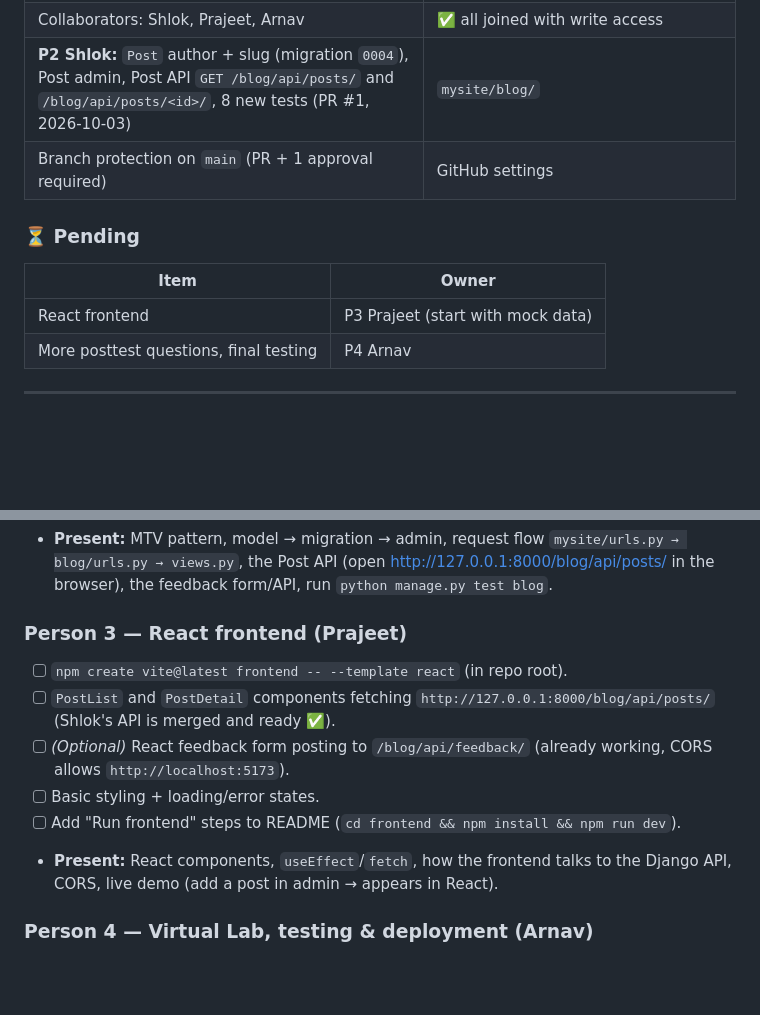
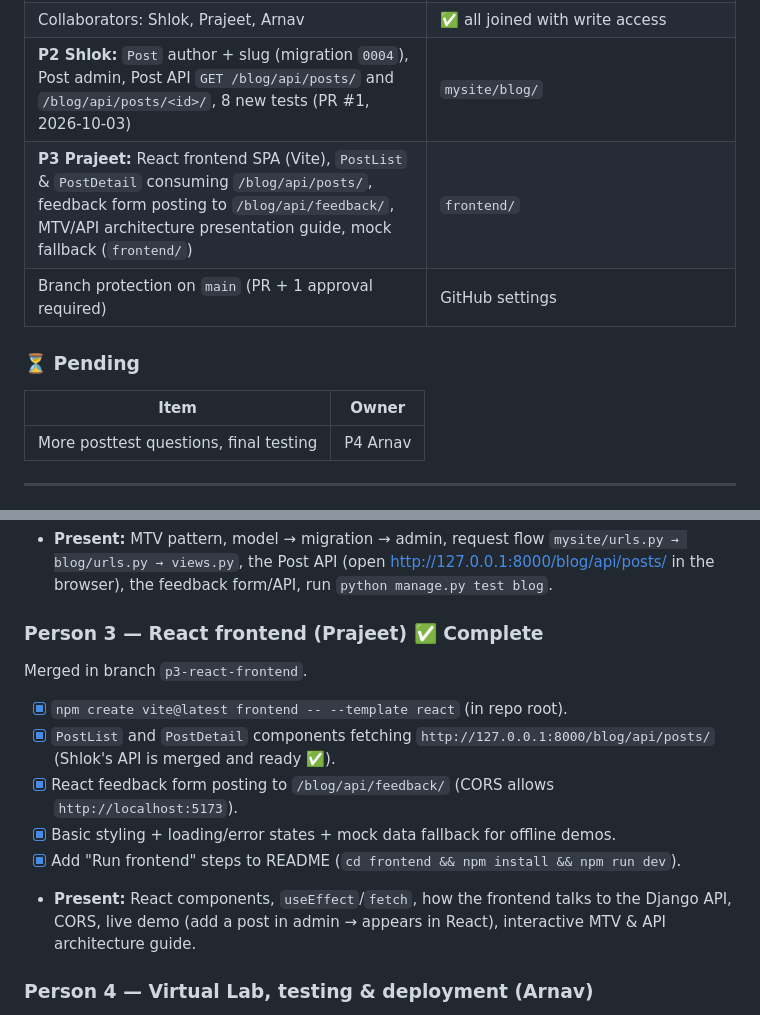
Before and after one commit to dhruvkumarg/FSDL-LAB-CA, a Markdown page: WORKFLOW.md, 2 parts joined by grey strips. Rendered like a GitHub page; blank space fills up the shorter version.

```diff
--- a/WORKFLOW.md
+++ b/WORKFLOW.md
@@ -37,13 +37,13 @@
 | Production settings (env-based `DEBUG` / `SECRET_KEY`, HTTPS cookies) | `settings.py` |
 | Collaborators: Shlok, Prajeet, Arnav | ✅ all joined with write access |
 | **P2 Shlok:** `Post` author + slug (migration `0004`), Post admin, Post API `GET /blog/api/posts/` and `/blog/api/posts/<id>/`, 8 new tests (PR #1, 2026-10-03) | `mysite/blog/` |
+| **P3 Prajeet:** React frontend SPA (Vite), `PostList` & `PostDetail` consuming `/blog/api/posts/`, feedback form posting to `/blog/api/feedback/`, MTV/API architecture presentation guide, mock fallback (`frontend/`) | `frontend/` |
 | Branch protection on `main` (PR + 1 approval required) | GitHub settings |
 
 ### ⏳ Pending
 
 | Item | Owner |
 |---|---|
-| React frontend | P3 Prajeet (start with mock data) |
 | More posttest questions, final testing | P4 Arnav |
 
 ---
@@ -145,13 +145,14 @@ Merged in PR #1 (`backend-logic`, 5 commits).
 - [x] Add tests for the Post slug and Post API in `tests.py` (18 tests passing in total).
 - **Present:** MTV pattern, model → migration → admin, request flow `mysite/urls.py → blog/urls.py → views.py`, the Post API (open http://127.0.0.1:8000/blog/api/posts/ in the browser), the feedback form/API, run `python manage.py test blog`.
 
-### Person 3 — React frontend (Prajeet)
-- [ ] `npm create vite@latest frontend -- --template react` (in repo root).
-- [ ] `PostList` and `PostDetail` components fetching `http://127.0.0.1:8000/blog/api/posts/` (Shlok's API is merged and ready ✅).
-- [ ] *(Optional)* React feedback form posting to `/blog/api/feedback/` (already working, CORS allows `http://localhost:5173`).
-- [ ] Basic styling + loading/error states.
-- [ ] Add "Run frontend" steps to README (`cd frontend && npm install && npm run dev`).
-- **Present:** React components, `useEffect`/`fetch`, how the frontend talks to the Django API, CORS, live demo (add a post in admin → appears in React).
+### Person 3 — React frontend (Prajeet) ✅ Complete
+Merged in branch `p3-react-frontend`.
+- [x] `npm create vite@latest frontend -- --template react` (in repo root).
+- [x] `PostList` and `PostDetail` components fetching `http://127.0.0.1:8000/blog/api/posts/` (Shlok's API is merged and ready ✅).
+- [x] React feedback form posting to `/blog/api/feedback/` (CORS allows `http://localhost:5173`).
+- [x] Basic styling + loading/error states + mock data fallback for offline demos.
+- [x] Add "Run frontend" steps to README (`cd frontend && npm install && npm run dev`).
+- **Present:** React components, `useEffect`/`fetch`, how the frontend talks to the Django API, CORS, live demo (add a post in admin → appears in React), interactive MTV & API architecture guide.
 
 ### Person 4 — Virtual Lab, testing & deployment (Arnav)
 - [x] Accept the repo invite (joined 2026-10-04).
```
Also changed, not shown: other parts of WORKFLOW.md (+1 -1 lines), README.md (+16 -0 lines).
